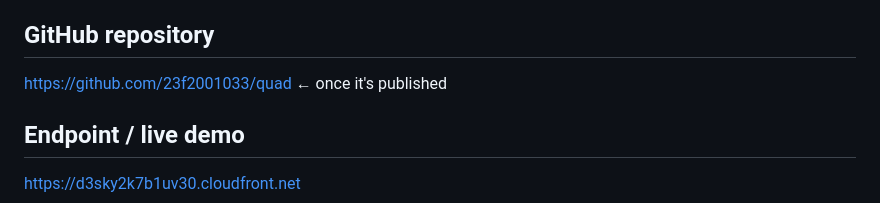
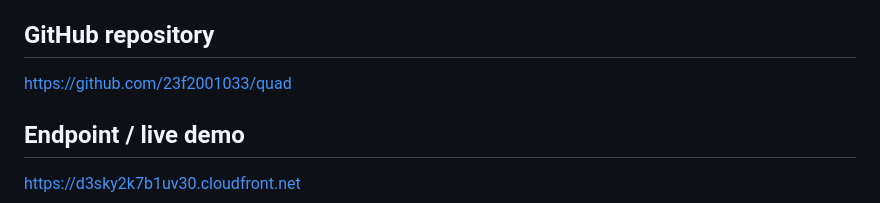
Before and after one commit to 23f2001033/quad, a Markdown page: docs/SUBMISSION.md, the part around the change. Rendered like a GitHub page.

Commit message:
Submission: repo link
Co-Authored-By: Claude Opus 5.5 <noreply@anthropic.com>

```diff
--- a/docs/SUBMISSION.md
+++ b/docs/SUBMISSION.md
@@ -13,7 +13,7 @@ docs/images/cover.png  (1200×675, about 460 KB)
 daily-life-enhancement · community · amazon-bedrock · serverless · aws-cdk
 
 ## GitHub repository
-https://github.com/23f2001033/quad   ← once it's published
+https://github.com/23f2001033/quad
 
 ## Endpoint / live demo
 https://d3sky2k7b1uv30.cloudfront.net
```
